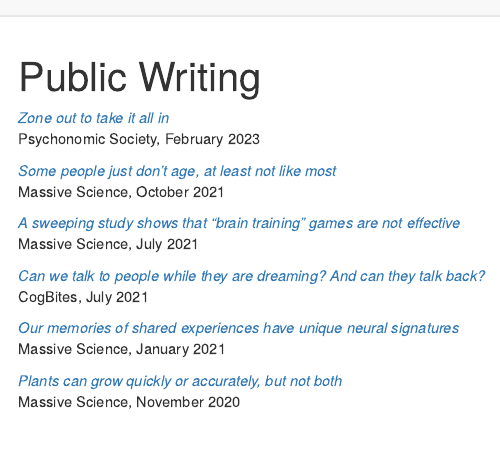
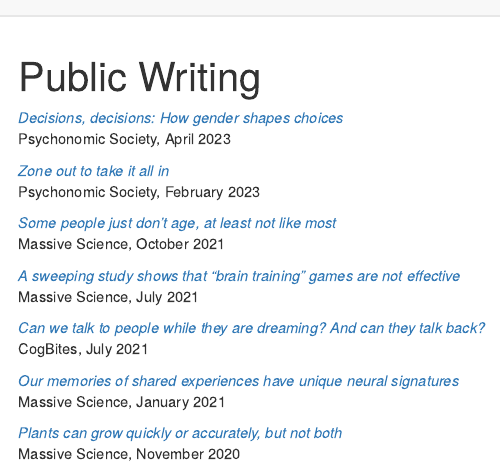
Before and after one commit to kellycotton/kellycotton.github.io, an R Markdown document (writing.Rmd): the page in a window 1100 px wide, from its top. Rendered offline with R 4.5, knitr and Pandoc, with nearby package versions; drawn as R Markdown's standard HTML page in place of the format the file asks for.

Commit message:
update writing

```diff
--- a/writing.Rmd
+++ b/writing.Rmd
@@ -3,6 +3,9 @@
 description:
 output: distill::distill_article
 ---
+
+[*Decisions, decisions: How gender shapes choices*](https://featuredcontent.psychonomic.org/decisions-decisions-how-gender-shapes-choices/) <br />
+Psychonomic Society, April 2023
 
 [*Zone out to take it all in*](https://featuredcontent.psychonomic.org/zone-out-to-take-it-all-in/) <br />
 Psychonomic Society, February 2023
```
Also changed, not shown: docs/search.json, 1 other file.
